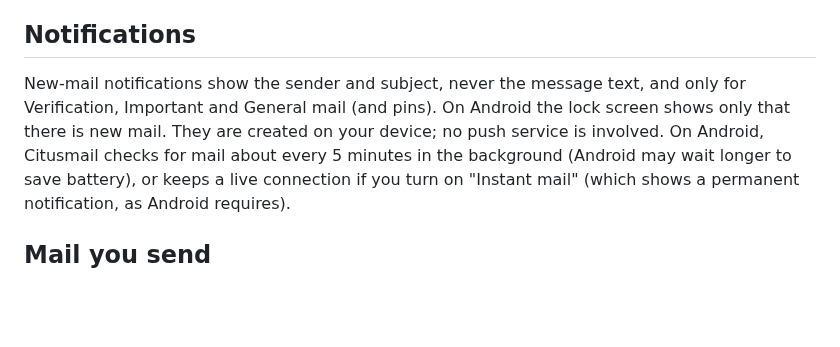
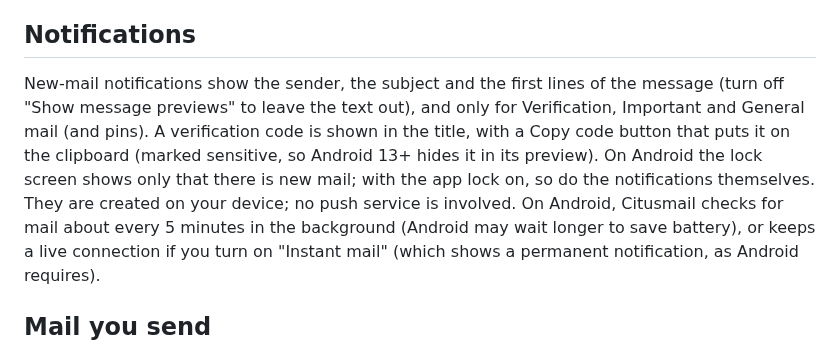
Before and after one commit to pawtaetoe/Citusmail, a Markdown page: PRIVACY.md, the part around the change. Rendered like a GitHub page; blank space fills up the shorter version.

Commit message:
README and privacy notes: richer notifications
The Features list gets a line on notifications that show what arrived
and copy codes. PRIVACY.md and the privacy policy now say that
notifications include the first lines of the message unless previews are
turned off, how a copied code is handled, and that the lock screen and
the app lock still show only that there is new mail.

Co-Authored-By: Claude Opus 5.5 <noreply@anthropic.com>
Claude-Session: https://claude.ai/code/session_014i6HAP1iNv3q6sAUqpys6p

```diff
--- a/PRIVACY.md
+++ b/PRIVACY.md
@@ -70,10 +70,14 @@ settings, the app lock and your PIN never sync.
 
 ## Notifications
 
-New-mail notifications show the sender and subject, never the message
-text, and only for Verification, Important and General mail (and pins).
-On Android the lock screen shows only that there is new mail. They are created on your device; no
-push service is involved. On Android, Citusmail checks for mail about every 5
+New-mail notifications show the sender, the subject and the first lines
+of the message (turn off "Show message previews" to leave the text out),
+and only for Verification, Important and General mail (and pins). A
+verification code is shown in the title, with a Copy code button that puts
+it on the clipboard (marked sensitive, so Android 13+ hides it in its
+preview). On Android the lock screen shows only that there is new mail;
+with the app lock on, so do the notifications themselves. They are created
+on your device; no push service is involved. On Android, Citusmail checks for mail about every 5
 minutes in the background (Android may wait longer to save battery), or keeps a live connection if you turn on
 "Instant mail" (which shows a permanent notification, as Android requires).
 
```
Also changed, not shown: README.md (+4 -0 lines), docs/privacy-policy.md (+1 -1 lines).
